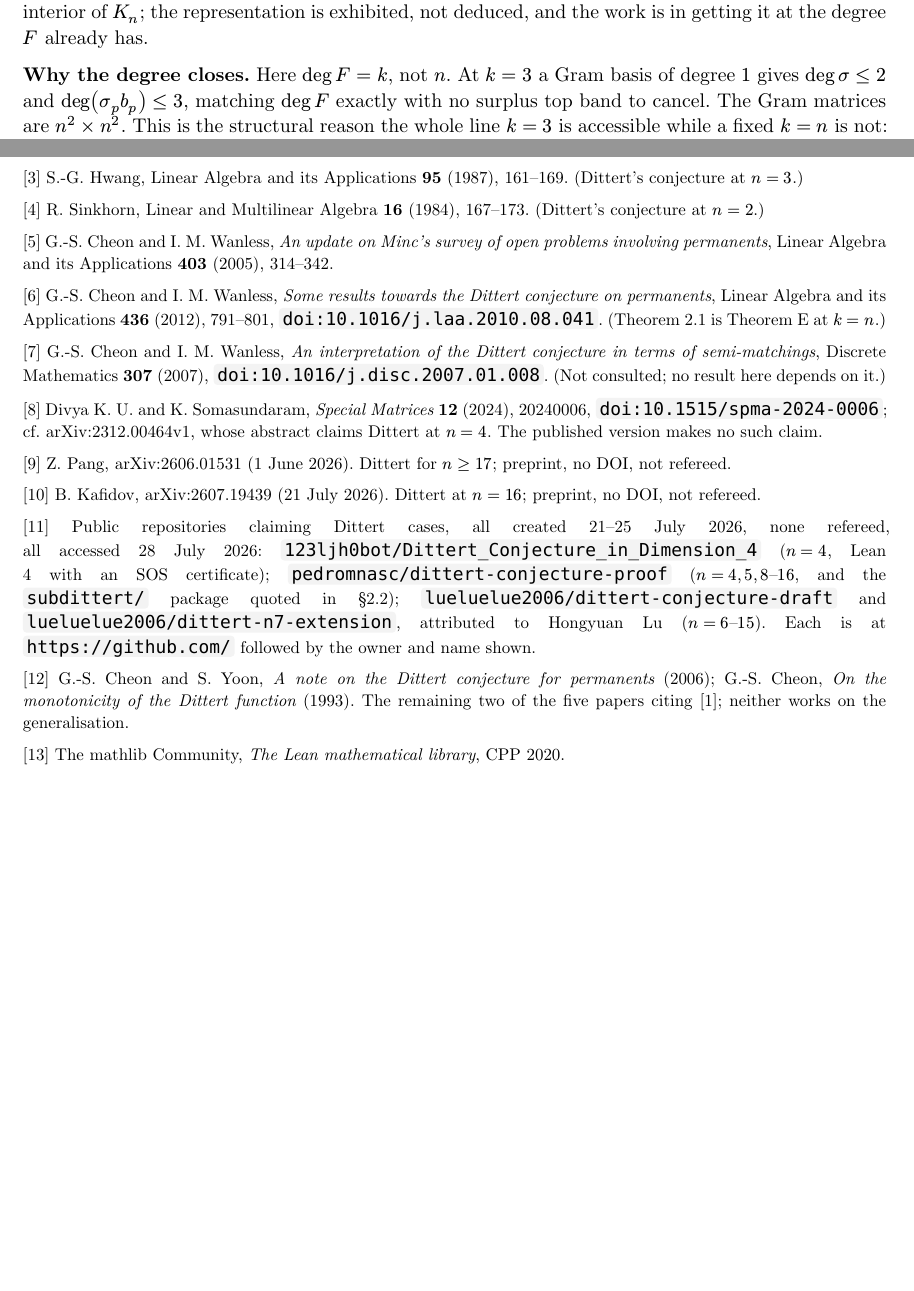
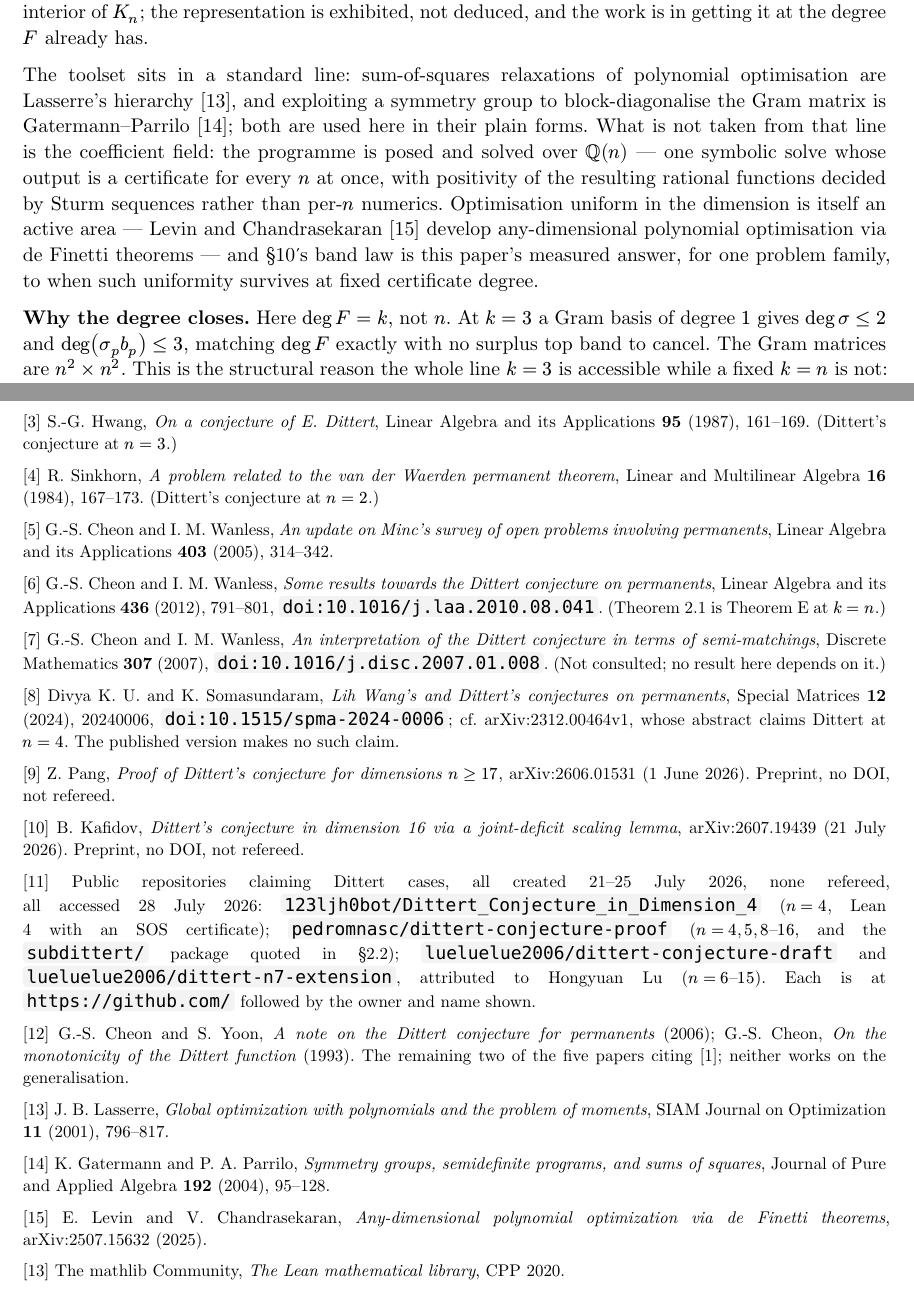
Before and after one commit to DCPRevere/maths-pub, a Typst document (combinatorics/permanents/sub-dittert-k3/sub-dittert/results/paper_b.typ): two parts of pages 7 and 20 of 20, joined at a grey line, cut so that both start at the same text, the shorter picture padded with empty space. The pictures show the PDF file combinatorics/permanents/sub-dittert-k3/sub-dittert/results/paper_b.pdf that the author committed with the source.

Commit message:
sub-dittert-k3: sync from private repo at 0bc197b

```diff
--- a/combinatorics/permanents/sub-dittert-k3/sub-dittert/results/paper_b.typ
+++ b/combinatorics/permanents/sub-dittert-k3/sub-dittert/results/paper_b.typ
@@ -457,6 +457,19 @@ truncated at a fixed degree. No existence theorem is invoked. Putinar's applies
 to polynomials *strictly* positive on the set, and $F$ vanishes at $J_n\/n$, in
 the relative interior of $K_n$; the representation is exhibited, not deduced,
 and the work is in getting it at the degree $F$ already has.
+
+The toolset sits in a standard line: sum-of-squares relaxations of polynomial
+optimisation are Lasserre's hierarchy [13], and exploiting a symmetry group to
+block-diagonalise the Gram matrix is Gatermann–Parrilo [14]; both are used here
+in their plain forms. What is not taken from that line is the coefficient
+field: the programme is posed and solved over $QQ(n)$ — one symbolic solve
+whose output is a certificate for every $n$ at once, with positivity of the
+resulting rational functions decided by Sturm sequences rather than per-$n$
+numerics. Optimisation uniform in the dimension is itself an active area —
+Levin and Chandrasekaran [15] develop any-dimensional polynomial optimisation
+via de Finetti theorems — and @sec-computational's band law is this paper's
+measured answer, for one problem family, to when such uniformity survives at
+fixed certificate degree.
 
 *Why the degree closes.* Here $deg F = k$, not $n$. At $k = 3$ a Gram basis of
 degree $1$ gives $deg sigma lt.eq 2$ and $deg (sigma_p b_p) lt.eq 3$, matching
@@ -1316,10 +1329,11 @@ checkable against them.
   [2] M. Putinar, _Positive polynomials on compact semi-algebraic sets_, Indiana
   University Mathematics Journal *42* (1993), 969–984.
 
-  [3] S.-G. Hwang, Linear Algebra and its Applications *95* (1987), 161–169.
-  (Dittert's conjecture at $n = 3$.)
+  [3] S.-G. Hwang, _On a conjecture of E. Dittert_, Linear Algebra and its
+  Applications *95* (1987), 161–169. (Dittert's conjecture at $n = 3$.)
 
-  [4] R. Sinkhorn, Linear and Multilinear Algebra *16* (1984), 167–173.
+  [4] R. Sinkhorn, _A problem related to the van der Waerden permanent theorem_,
+  Linear and Multilinear Algebra *16* (1984), 167–173.
   (Dittert's conjecture at $n = 2$.)
 
   [5] G.-S. Cheon and I. M. Wanless, _An update on Minc's survey of open problems
@@ -1335,15 +1349,17 @@ checkable against them.
   `doi:10.1016/j.disc.2007.01.008`. (Not consulted; no result here depends
   on it.)
 
-  [8] Divya K. U. and K. Somasundaram, _Special Matrices_ *12* (2024), 20240006,
+  [8] Divya K. U. and K. Somasundaram, _Lih Wang's and Dittert's conjectures on
+  permanents_, Special Matrices *12* (2024), 20240006,
   `doi:10.1515/spma-2024-0006`; cf. arXiv:2312.00464v1, whose abstract claims
   Dittert at $n = 4$. The published version makes no such claim.
 
-  [9] Z. Pang, arXiv:2606.01531 (1 June 2026). Dittert for $n gt.eq 17$;
-  preprint, no DOI, not refereed.
+  [9] Z. Pang, _Proof of Dittert's conjecture for dimensions $n gt.eq 17$_,
+  arXiv:2606.01531 (1 June 2026). Preprint, no DOI, not refereed.
 
-  [10] B. Kafidov, arXiv:2607.19439 (21 July 2026). Dittert at $n = 16$;
-  preprint, no DOI, not refereed.
+  [10] B. Kafidov, _Dittert's conjecture in dimension 16 via a joint-deficit
+  scaling lemma_, arXiv:2607.19439 (21 July 2026). Preprint, no DOI, not
+  refereed.
 
   [11] Public repositories claiming Dittert cases, all created 21–25 July 2026,
   none refereed, all accessed 28 July 2026:
@@ -1360,5 +1376,15 @@ checkable against them.
   remaining two of the five papers citing [1]; neither works on the
   generalisation.
 
+  [13] J. B. Lasserre, _Global optimization with polynomials and the problem of
+  moments_, SIAM Journal on Optimization *11* (2001), 796–817.
+
+  [14] K. Gatermann and P. A. Parrilo, _Symmetry groups, semidefinite programs,
+  and sums of squares_, Journal of Pure and Applied Algebra *192* (2004),
+  95–128.
+
+  [15] E. Levin and V. Chandrasekaran, _Any-dimensional polynomial optimization
+  via de Finetti theorems_, arXiv:2507.15632 (2025).
+
   [13] The mathlib Community, _The Lean mathematical library_, CPP 2020.
 ]
```
Also changed, not shown: combinatorics/permanents/sub-dittert-k3/paper.pdf, combinatorics/permanents/sub-dittert-k3/sub-dittert/results/paper_b.pdf.
